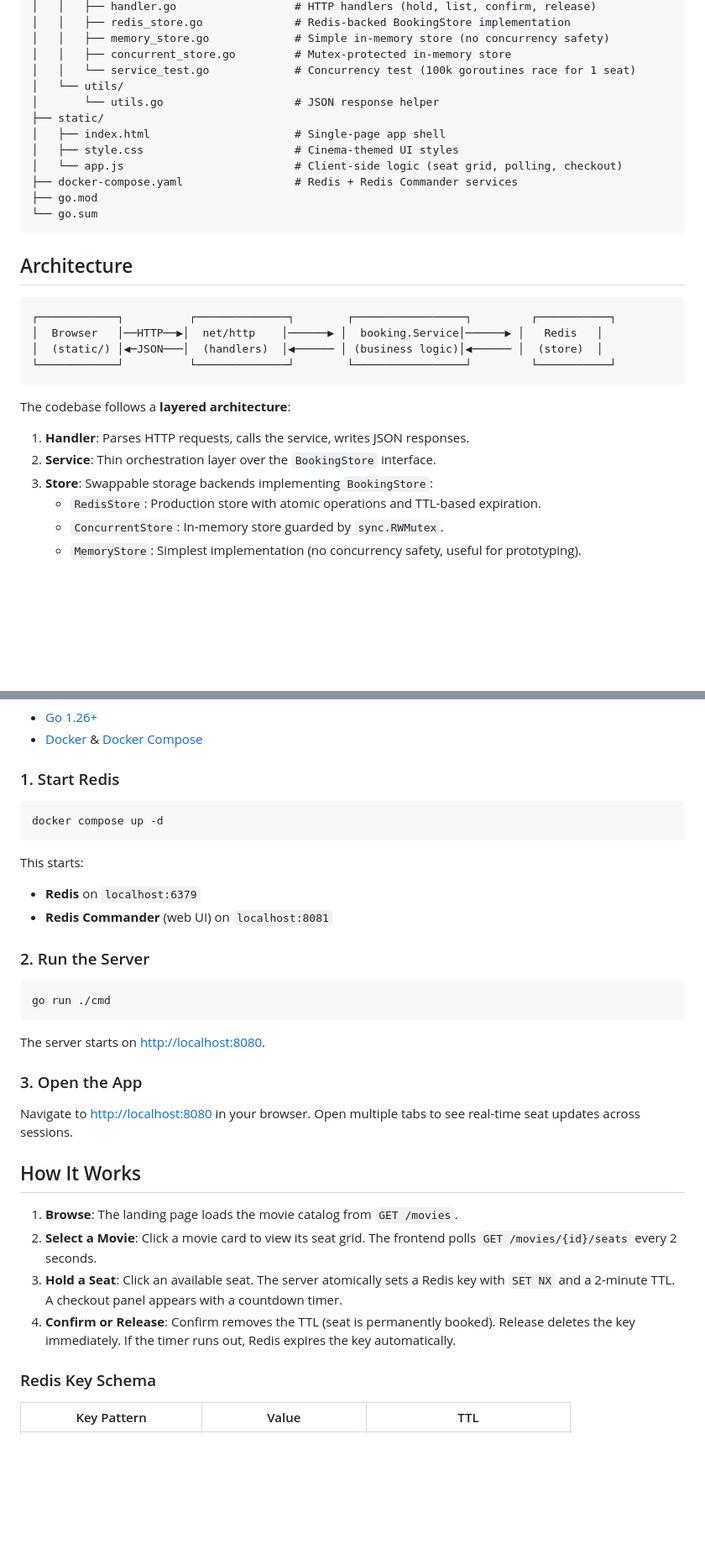
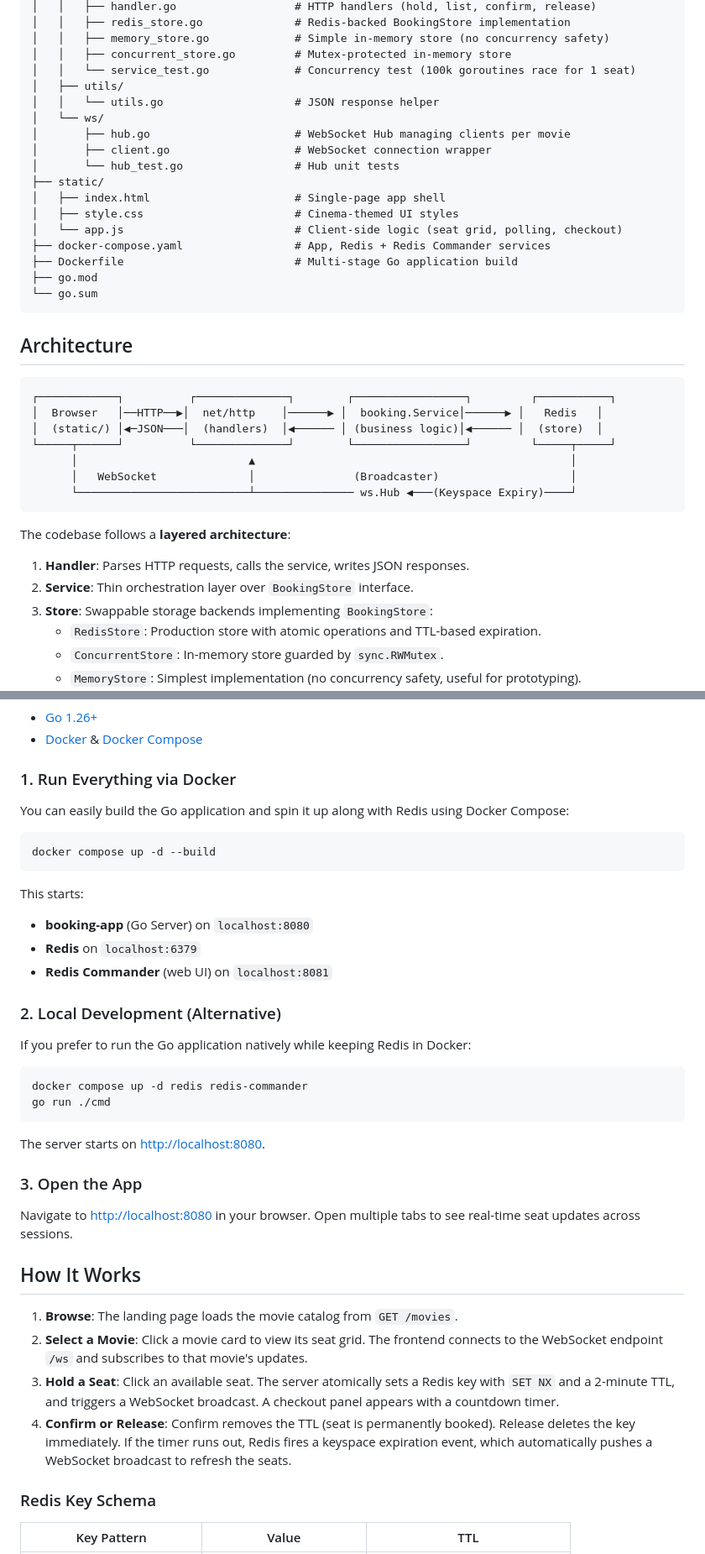
Before and after one commit to Komanabelli-Balaji/booking-system, a Markdown page: README.md, 2 parts joined by grey strips. Shown at 84% size. Drawn GitHub-style; blank space fills up the shorter version.

````diff
--- a/README.md
+++ b/README.md
@@ -37,13 +37,18 @@ booking-system/
 │   │   ├── memory_store.go             # Simple in-memory store (no concurrency safety)
 │   │   ├── concurrent_store.go         # Mutex-protected in-memory store
 │   │   └── service_test.go             # Concurrency test (100k goroutines race for 1 seat)
-│   └── utils/
-│       └── utils.go                    # JSON response helper
+│   ├── utils/
+│   │   └── utils.go                    # JSON response helper
+│   └── ws/
+│       ├── hub.go                      # WebSocket Hub managing clients per movie
+│       ├── client.go                   # WebSocket connection wrapper
+│       └── hub_test.go                 # Hub unit tests
 ├── static/
 │   ├── index.html                      # Single-page app shell
 │   ├── style.css                       # Cinema-themed UI styles
 │   └── app.js                          # Client-side logic (seat grid, polling, checkout)
-├── docker-compose.yaml                 # Redis + Redis Commander services
+├── docker-compose.yaml                 # App, Redis + Redis Commander services
+├── Dockerfile                          # Multi-stage Go application build
 ├── go.mod
 └── go.sum
 ```
@@ -54,13 +59,16 @@ booking-system/
 ┌────────────┐          ┌──────────────┐        ┌─────────────────┐         ┌───────────┐
 │  Browser   │──HTTP──▶│  net/http    │──────▶ │  booking.Service│──────▶ │   Redis   │
 │  (static/) │◀─JSON───│  (handlers)  │◀────── │ (business logic)│◀────── │  (store)  │
-└────────────┘          └──────────────┘        └─────────────────┘         └───────────┘
+└─────┬──────┘          └──────────────┘        └─────────────────┘         └─────┬─────┘
+      │                          ▲                                                │
+      │   WebSocket              │               (Broadcaster)                    │
+      └──────────────────────────┴─────────────── ws.Hub ◀───(Keyspace Expiry)────┘
 ```
 
 The codebase follows a **layered architecture**:
 
 1. **Handler**: Parses HTTP requests, calls the service, writes JSON responses.
-2. **Service**: Thin orchestration layer over the `BookingStore` interface.
+2. **Service**: Thin orchestration layer over `BookingStore` interface.
 3. **Store**: Swappable storage backends implementing `BookingStore`:
    - `RedisStore`: Production store with atomic operations and TTL-based expiration.
    - `ConcurrentStore`: In-memory store guarded by `sync.RWMutex`.
@@ -178,19 +186,25 @@ Manually releases a held seat before it expires.
 - [Go 1.26+](https://go.dev/dl/)
 - [Docker](https://docs.docker.com/get-docker/) & [Docker Compose](https://docs.docker.com/compose/)
 
-### 1. Start Redis
+### 1. Run Everything via Docker
+
+You can easily build the Go application and spin it up along with Redis using Docker Compose:
 
 ```bash
-docker compose up -d
+docker compose up -d --build
 ```
 
 This starts:
+- **booking-app** (Go Server) on `localhost:8080`
 - **Redis** on `localhost:6379`
 - **Redis Commander** (web UI) on `localhost:8081`
 
-### 2. Run the Server
+### 2. Local Development (Alternative)
+
+If you prefer to run the Go application natively while keeping Redis in Docker:
 
 ```bash
+docker compose up -d redis redis-commander
 go run ./cmd
 ```
 
@@ -203,9 +217,9 @@ Navigate to [http://localhost:8080](http://localhost:8080) in your browser. Open
 ## How It Works
 
 1. **Browse**: The landing page loads the movie catalog from `GET /movies`.
-2. **Select a Movie**: Click a movie card to view its seat grid. The frontend polls `GET /movies/{id}/seats` every 2 seconds.
-3. **Hold a Seat**: Click an available seat. The server atomically sets a Redis key with `SET NX` and a 2-minute TTL. A checkout panel appears with a countdown timer.
-4. **Confirm or Release**: Confirm removes the TTL (seat is permanently booked). Release deletes the key immediately. If the timer runs out, Redis expires the key automatically.
+2. **Select a Movie**: Click a movie card to view its seat grid. The frontend connects to the WebSocket endpoint `/ws` and subscribes to that movie's updates.
+3. **Hold a Seat**: Click an available seat. The server atomically sets a Redis key with `SET NX` and a 2-minute TTL, and triggers a WebSocket broadcast. A checkout panel appears with a countdown timer.
+4. **Confirm or Release**: Confirm removes the TTL (seat is permanently booked). Release deletes the key immediately. If the timer runs out, Redis fires a keyspace expiration event, which automatically pushes a WebSocket broadcast to refresh the seats.
 
 ### Redis Key Schema
 
````
Also changed, not shown: other parts of README.md (+3 -3 lines).
